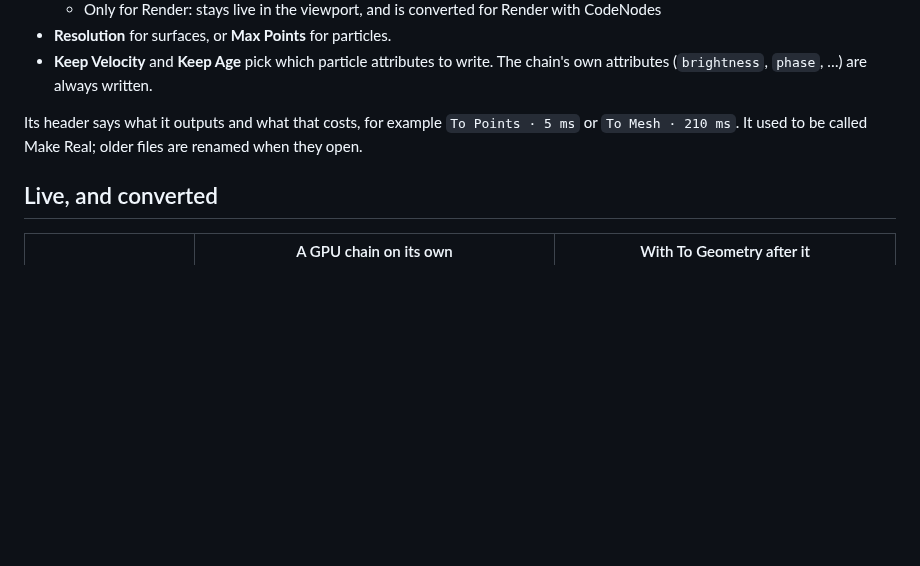
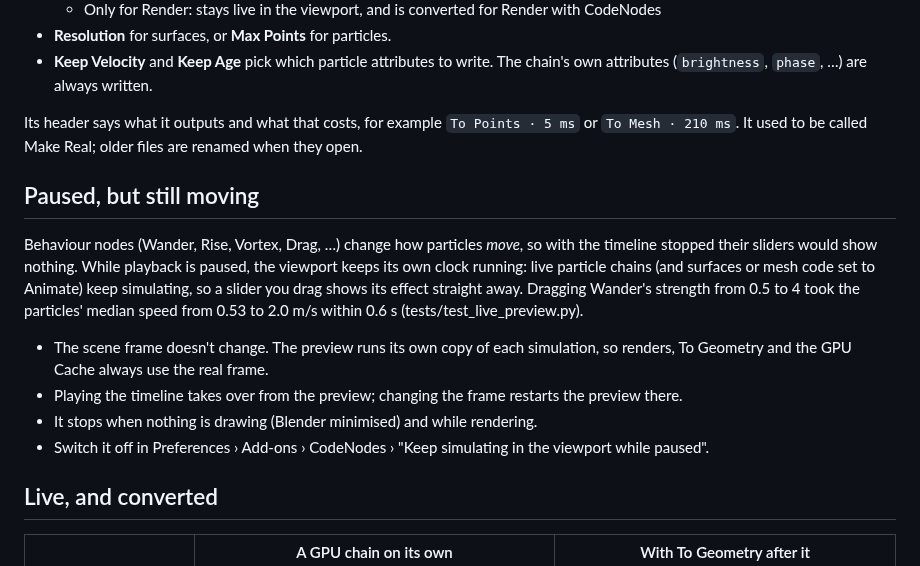
Before and after one commit to quacktheplanet/CodeNodes, a Markdown page: docs/GPU_NODES.md, the part around one of its changes. Drawn GitHub-style; blank space fills up the shorter version.

```diff
--- a/docs/GPU_NODES.md
+++ b/docs/GPU_NODES.md
@@ -168,6 +179,20 @@ real there). Each pipeline is one GPU program.
 Its header says what it outputs and what that costs, for example `To Points · 5 ms` or
 `To Mesh · 210 ms`. It used to be called Make Real; older files are renamed when they open.
 
+## Paused, but still moving
+
+Behaviour nodes (Wander, Rise, Vortex, Drag, …) change how particles *move*, so with the timeline
+stopped their sliders would show nothing. While playback is paused, the viewport keeps its own clock
+running: live particle chains (and surfaces or mesh code set to Animate) keep simulating, so a slider
+you drag shows its effect straight away. Dragging Wander's strength from 0.5 to 4 took the particles'
+median speed from 0.53 to 2.0 m/s within 0.6 s (tests/test_live_preview.py).
+
+- The scene frame doesn't change. The preview runs its own copy of each simulation, so renders,
+  To Geometry and the GPU Cache always use the real frame.
+- Playing the timeline takes over from the preview; changing the frame restarts the preview there.
+- It stops when nothing is drawing (Blender minimised) and while rendering.
+- Switch it off in Preferences › Add-ons › CodeNodes › "Keep simulating in the viewport while paused".
+
 ## Live, and converted
 
 | | A GPU chain on its own | With To Geometry after it |
```
Also changed, not shown: other parts of docs/GPU_NODES.md (+17 -0 lines), CHANGELOG.md (+19 -0 lines), README.md (+11 -1 lines), docs/archway_before_after.jpg (added), docs/tooltip.png (added), 3 other files.
